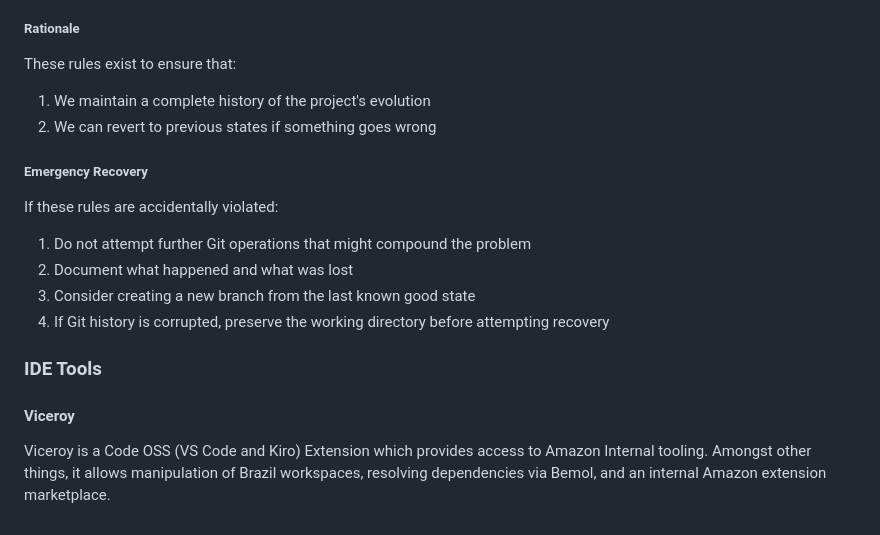
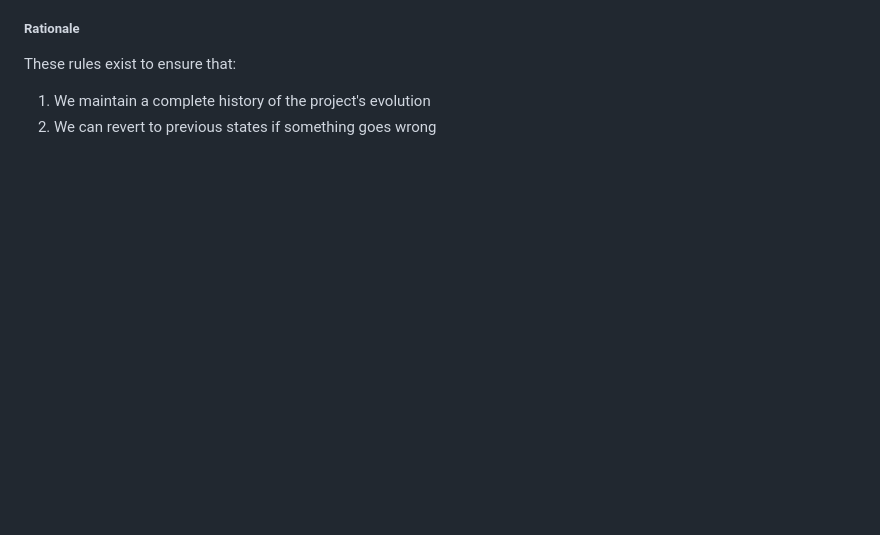
Before and after one commit to benjsnellings/dotfiles, a Markdown page: dot_claude/steering/amazon-builder-steering.md, the part around one of its changes. GitHub-like rendering; blank space fills up the shorter version.

```diff
--- a/dot_claude/steering/amazon-builder-steering.md
+++ b/dot_claude/steering/amazon-builder-steering.md
@@ -283,18 +225,3 @@ These rules are considered absolute and must never be violated under any circums
 These rules exist to ensure that:
 1. We maintain a complete history of the project's evolution
 2. We can revert to previous states if something goes wrong
-
-##### Emergency Recovery
-If these rules are accidentally violated:
-1. Do not attempt further Git operations that might compound the problem
-2. Document what happened and what was lost
-3. Consider creating a new branch from the last known good state
-4. If Git history is corrupted, preserve the working directory before attempting recovery
-
-
-### IDE Tools
-
-#### Viceroy
-
-Viceroy is a Code OSS (VS Code and Kiro) Extension which provides access to Amazon Internal tooling. Amongst other things,
-it allows manipulation of Brazil workspaces, resolving dependencies via Bemol, and an internal Amazon extension marketplace.
```
Also changed, not shown: other parts of dot_claude/steering/amazon-builder-steering.md (+1 -59 lines).
